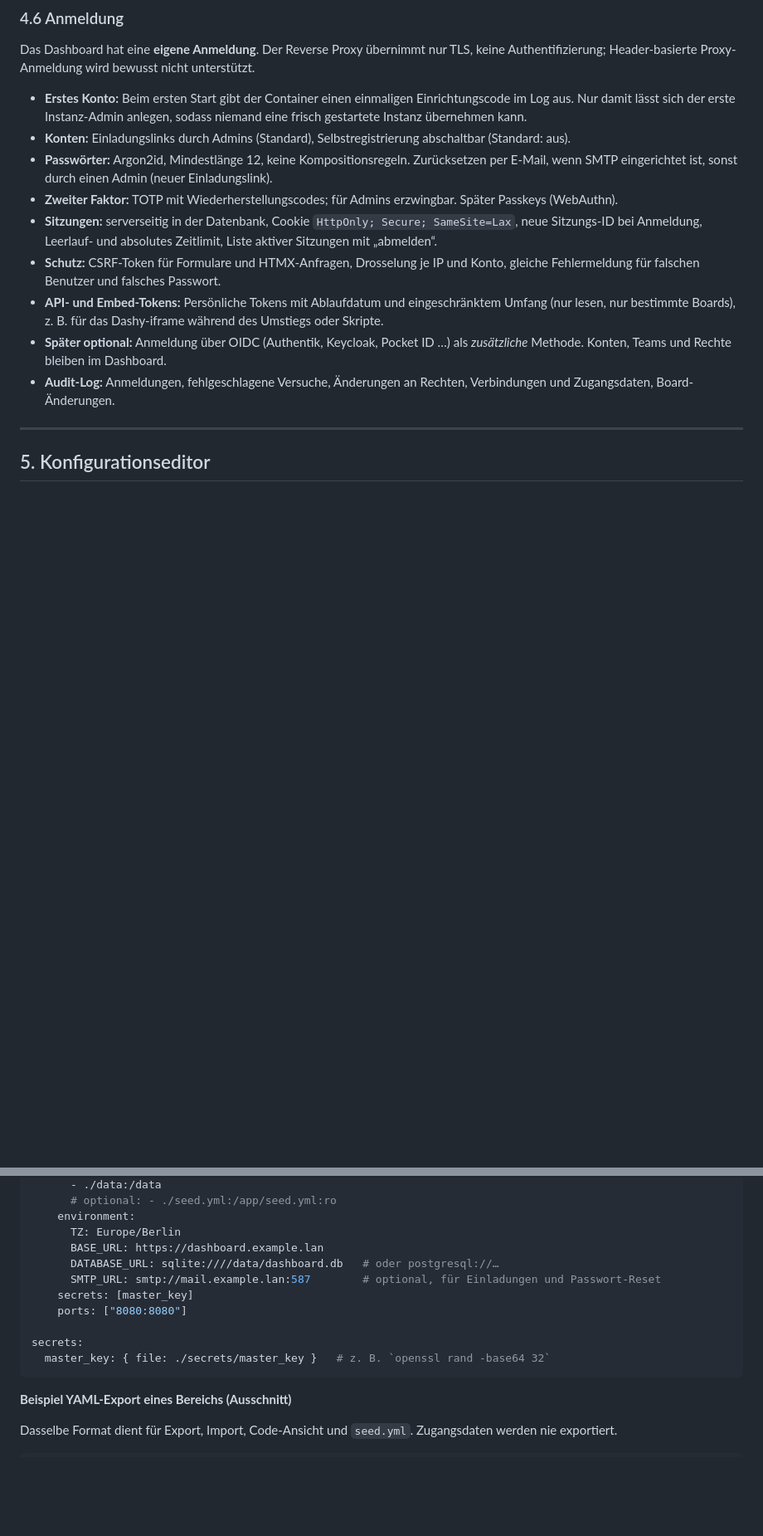
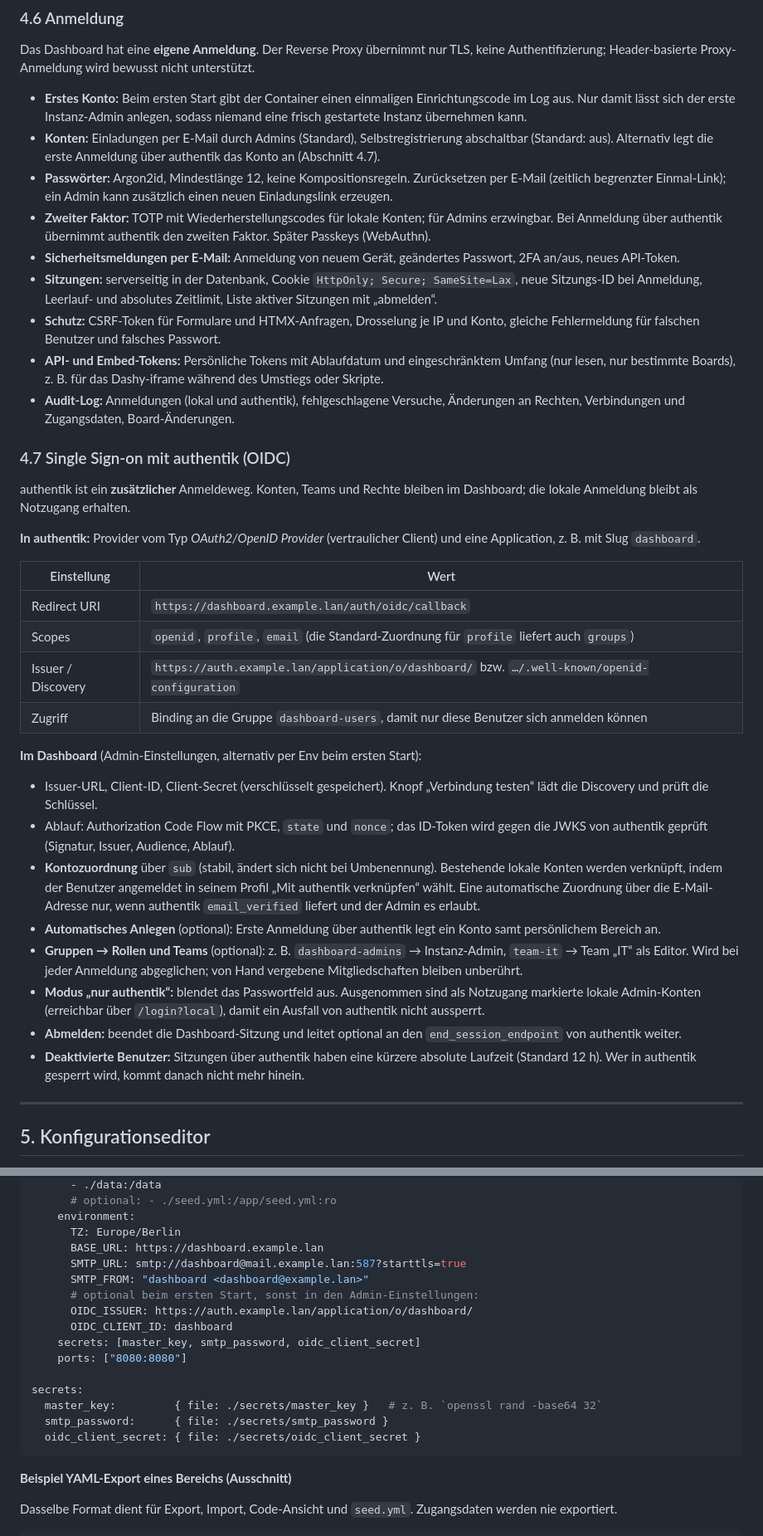
Before and after one commit to shrippen/dashboard, a Markdown page: ROADMAP.md, 2 parts joined by grey strips. Shown at 83% size. Rendered like a GitHub page; blank space fills up the shorter version.

Commit message:
Record decisions: SQLite for up to 10 users, SMTP, authentik SSO
Co-Authored-By: Claude Opus 5.5 <noreply@anthropic.com>
Claude-Session: https://claude.ai/code/session_01VZfwpQvddNfTEr9fu18Tfd

````diff
--- a/ROADMAP.md
+++ b/ROADMAP.md
@@ -207,14 +208,38 @@ Hinweise gehören zu einem Bereich. Hinweise aus persönlichen Bereichen haben p
 Das Dashboard hat eine **eigene Anmeldung**. Der Reverse Proxy übernimmt nur TLS, keine Authentifizierung; Header-basierte Proxy-Anmeldung wird bewusst nicht unterstützt.
 
 - **Erstes Konto:** Beim ersten Start gibt der Container einen einmaligen Einrichtungscode im Log aus. Nur damit lässt sich der erste Instanz-Admin anlegen, sodass niemand eine frisch gestartete Instanz übernehmen kann.
-- **Konten:** Einladungslinks durch Admins (Standard), Selbstregistrierung abschaltbar (Standard: aus).
-- **Passwörter:** Argon2id, Mindestlänge 12, keine Kompositionsregeln. Zurücksetzen per E-Mail, wenn SMTP eingerichtet ist, sonst durch einen Admin (neuer Einladungslink).
-- **Zweiter Faktor:** TOTP mit Wiederherstellungscodes; für Admins erzwingbar. Später Passkeys (WebAuthn).
+- **Konten:** Einladungen per E-Mail durch Admins (Standard), Selbstregistrierung abschaltbar (Standard: aus). Alternativ legt die erste Anmeldung über authentik das Konto an (Abschnitt 4.7).
+- **Passwörter:** Argon2id, Mindestlänge 12, keine Kompositionsregeln. Zurücksetzen per E-Mail (zeitlich begrenzter Einmal-Link); ein Admin kann zusätzlich einen neuen Einladungslink erzeugen.
+- **Zweiter Faktor:** TOTP mit Wiederherstellungscodes für lokale Konten; für Admins erzwingbar. Bei Anmeldung über authentik übernimmt authentik den zweiten Faktor. Später Passkeys (WebAuthn).
+- **Sicherheitsmeldungen per E-Mail:** Anmeldung von neuem Gerät, geändertes Passwort, 2FA an/aus, neues API-Token.
 - **Sitzungen:** serverseitig in der Datenbank, Cookie `HttpOnly; Secure; SameSite=Lax`, neue Sitzungs-ID bei Anmeldung, Leerlauf- und absolutes Zeitlimit, Liste aktiver Sitzungen mit „abmelden“.
 - **Schutz:** CSRF-Token für Formulare und HTMX-Anfragen, Drosselung je IP und Konto, gleiche Fehlermeldung für falschen Benutzer und falsches Passwort.
 - **API- und Embed-Tokens:** Persönliche Tokens mit Ablaufdatum und eingeschränktem Umfang (nur lesen, nur bestimmte Boards), z. B. für das Dashy-iframe während des Umstiegs oder Skripte.
-- **Später optional:** Anmeldung über OIDC (Authentik, Keycloak, Pocket ID …) als *zusätzliche* Methode. Konten, Teams und Rechte bleiben im Dashboard.
-- **Audit-Log:** Anmeldungen, fehlgeschlagene Versuche, Änderungen an Rechten, Verbindungen und Zugangsdaten, Board-Änderungen.
+- **Audit-Log:** Anmeldungen (lokal und authentik), fehlgeschlagene Versuche, Änderungen an Rechten, Verbindungen und Zugangsdaten, Board-Änderungen.
+
+### 4.7 Single Sign-on mit authentik (OIDC)
+
+authentik ist ein **zusätzlicher** Anmeldeweg. Konten, Teams und Rechte bleiben im Dashboard; die lokale Anmeldung bleibt als Notzugang erhalten.
+
+**In authentik:** Provider vom Typ *OAuth2/OpenID Provider* (vertraulicher Client) und eine Application, z. B. mit Slug `dashboard`.
+
+| Einstellung | Wert |
+|---|---|
+| Redirect URI | `https://dashboard.example.lan/auth/oidc/callback` |
+| Scopes | `openid`, `profile`, `email` (die Standard-Zuordnung für `profile` liefert auch `groups`) |
+| Issuer / Discovery | `https://auth.example.lan/application/o/dashboard/` bzw. `…/.well-known/openid-configuration` |
+| Zugriff | Binding an die Gruppe `dashboard-users`, damit nur diese Benutzer sich anmelden können |
+
+**Im Dashboard** (Admin-Einstellungen, alternativ per Env beim ersten Start):
+
+- Issuer-URL, Client-ID, Client-Secret (verschlüsselt gespeichert). Knopf „Verbindung testen“ lädt die Discovery und prüft die Schlüssel.
+- Ablauf: Authorization Code Flow mit PKCE, `state` und `nonce`; das ID-Token wird gegen die JWKS von authentik geprüft (Signatur, Issuer, Audience, Ablauf).
+- **Kontozuordnung** über `sub` (stabil, ändert sich nicht bei Umbenennung). Bestehende lokale Konten werden verknüpft, indem der Benutzer angemeldet in seinem Profil „Mit authentik verknüpfen“ wählt. Eine automatische Zuordnung über die E-Mail-Adresse nur, wenn authentik `email_verified` liefert und der Admin es erlaubt.
+- **Automatisches Anlegen** (optional): Erste Anmeldung über authentik legt ein Konto samt persönlichem Bereich an.
+- **Gruppen → Rollen und Teams** (optional): z. B. `dashboard-admins` → Instanz-Admin, `team-it` → Team „IT“ als Editor. Wird bei jeder Anmeldung abgeglichen; von Hand vergebene Mitgliedschaften bleiben unberührt.
+- **Modus „nur authentik“:** blendet das Passwortfeld aus. Ausgenommen sind als Notzugang markierte lokale Admin-Konten (erreichbar über `/login?local`), damit ein Ausfall von authentik nicht aussperrt.
+- **Abmelden:** beendet die Dashboard-Sitzung und leitet optional an den `end_session_endpoint` von authentik weiter.
+- **Deaktivierte Benutzer:** Sitzungen über authentik haben eine kürzere absolute Laufzeit (Standard 12 h). Wer in authentik gesperrt wird, kommt danach nicht mehr hinein.
 
 ---
 
@@ -662,13 +689,18 @@ services:
     environment:
       TZ: Europe/Berlin
       BASE_URL: https://dashboard.example.lan
-      DATABASE_URL: sqlite:////data/dashboard.db   # oder postgresql://…
-      SMTP_URL: smtp://mail.example.lan:587        # optional, für Einladungen und Passwort-Reset
-    secrets: [master_key]
+      SMTP_URL: smtp://dashboard@mail.example.lan:587?starttls=true
+      SMTP_FROM: "dashboard <dashboard@example.lan>"
+      # optional beim ersten Start, sonst in den Admin-Einstellungen:
+      OIDC_ISSUER: https://auth.example.lan/application/o/dashboard/
+      OIDC_CLIENT_ID: dashboard
+    secrets: [master_key, smtp_password, oidc_client_secret]
     ports: ["8080:8080"]
 
 secrets:
-  master_key: { file: ./secrets/master_key }   # z. B. `openssl rand -base64 32`
+  master_key:         { file: ./secrets/master_key }   # z. B. `openssl rand -base64 32`
+  smtp_password:      { file: ./secrets/smtp_password }
+  oidc_client_secret: { file: ./secrets/oidc_client_secret }
 ```
 
 **Beispiel YAML-Export eines Bereichs (Ausschnitt)**
````
Also changed, not shown: other parts of ROADMAP.md (+31 -21 lines).
